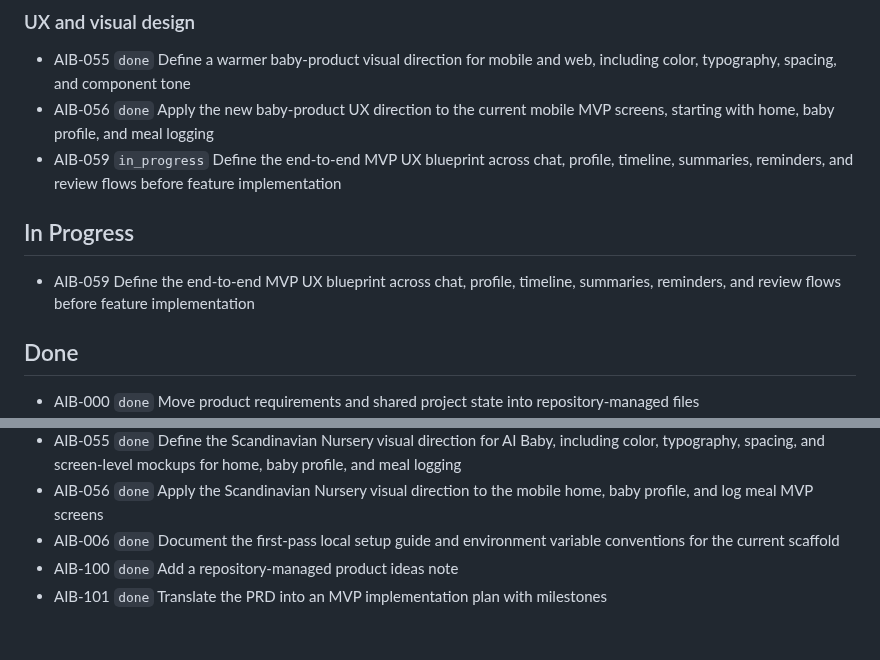
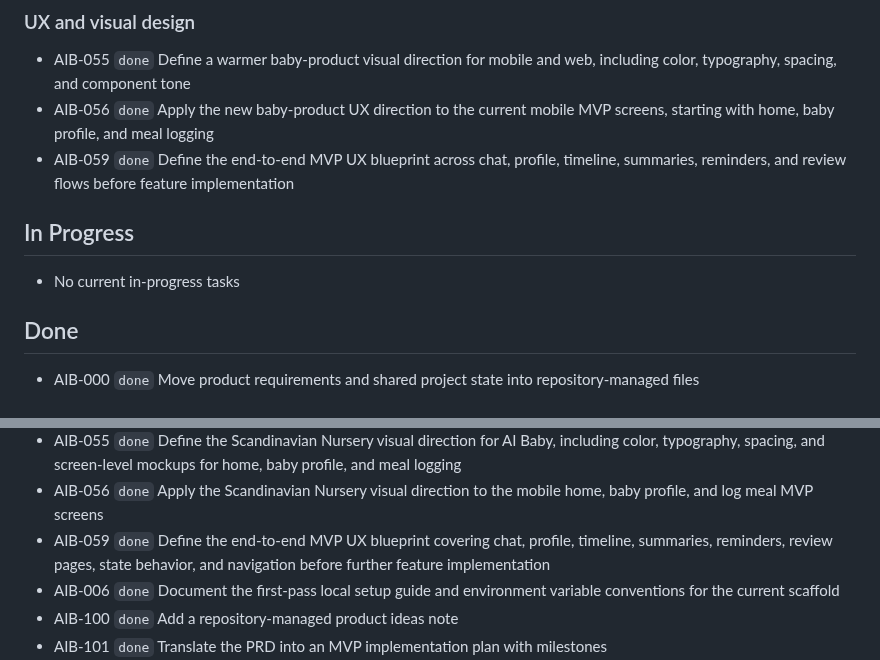
Before and after one commit to tensorcopy/aibaby, a Markdown page: tasks/current.md, 2 parts joined by grey strips. Rendered like a GitHub page; blank space fills up the shorter version.

Commit message:
docs(AIB-059): define MVP UX blueprint

```diff
--- a/tasks/current.md
+++ b/tasks/current.md
@@ -52,11 +52,11 @@ This file is the lightweight shared backlog for human and agent coordination.
 ### UX and visual design
 - AIB-055 `done` Define a warmer baby-product visual direction for mobile and web, including color, typography, spacing, and component tone
 - AIB-056 `done` Apply the new baby-product UX direction to the current mobile MVP screens, starting with home, baby profile, and meal logging
-- AIB-059 `in_progress` Define the end-to-end MVP UX blueprint across chat, profile, timeline, summaries, reminders, and review flows before feature implementation
+- AIB-059 `done` Define the end-to-end MVP UX blueprint across chat, profile, timeline, summaries, reminders, and review flows before feature implementation
 
 ## In Progress
 
-- AIB-059 Define the end-to-end MVP UX blueprint across chat, profile, timeline, summaries, reminders, and review flows before feature implementation
+- No current in-progress tasks
 
 ## Done
 
@@ -93,6 +93,7 @@ This file is the lightweight shared backlog for human and agent coordination.
 - AIB-053 `done` Define the canonical YAML frontmatter field set for exported notes
 - AIB-055 `done` Define the Scandinavian Nursery visual direction for AI Baby, including color, typography, spacing, and screen-level mockups for home, baby profile, and meal logging
 - AIB-056 `done` Apply the Scandinavian Nursery visual direction to the mobile home, baby profile, and log meal MVP screens
+- AIB-059 `done` Define the end-to-end MVP UX blueprint covering chat, profile, timeline, summaries, reminders, review pages, state behavior, and navigation before further feature implementation
 - AIB-006 `done` Document the first-pass local setup guide and environment variable conventions for the current scaffold
 - AIB-100 `done` Add a repository-managed product ideas note
 - AIB-101 `done` Translate the PRD into an MVP implementation plan with milestones
```
Also changed, not shown: docs/mvp-ux-blueprint.md (added, +458 -0 lines).
